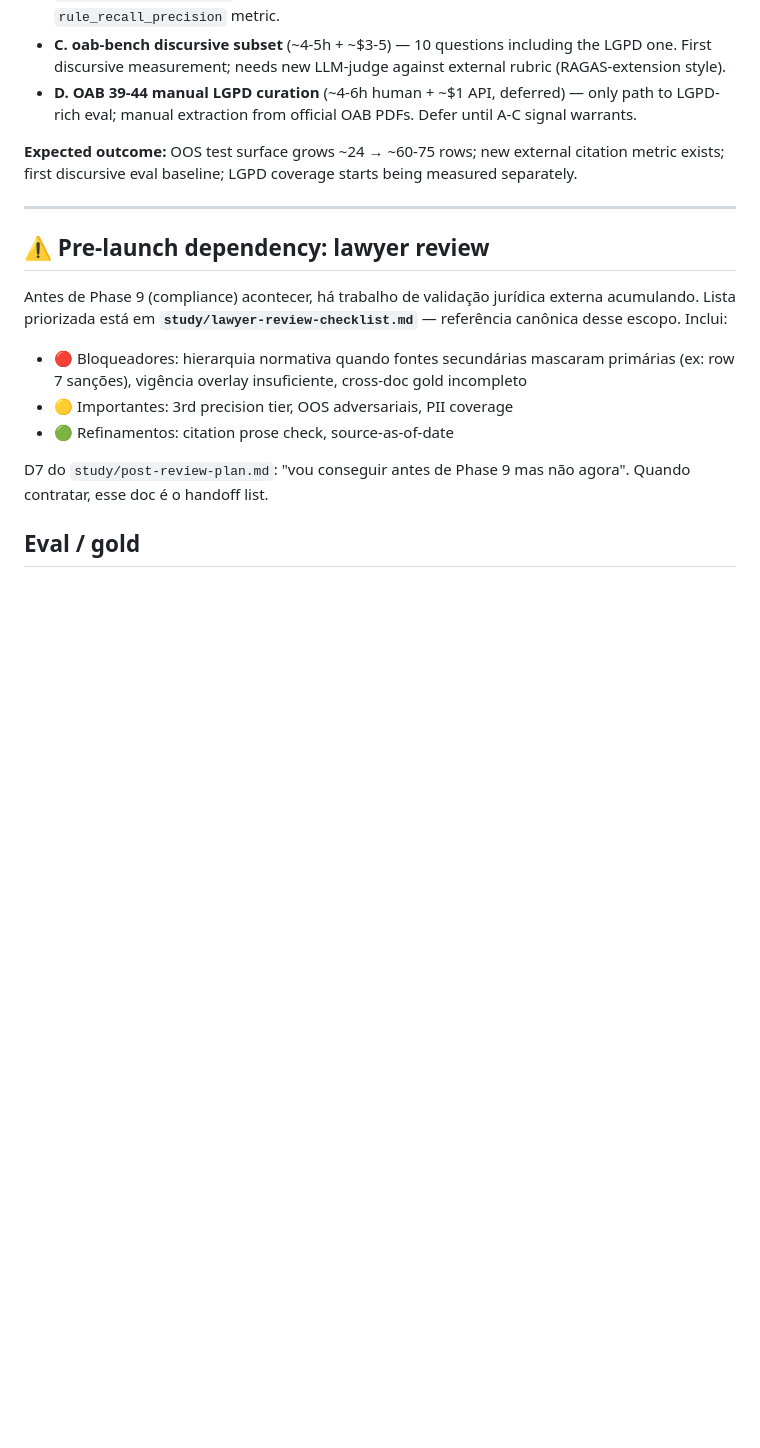
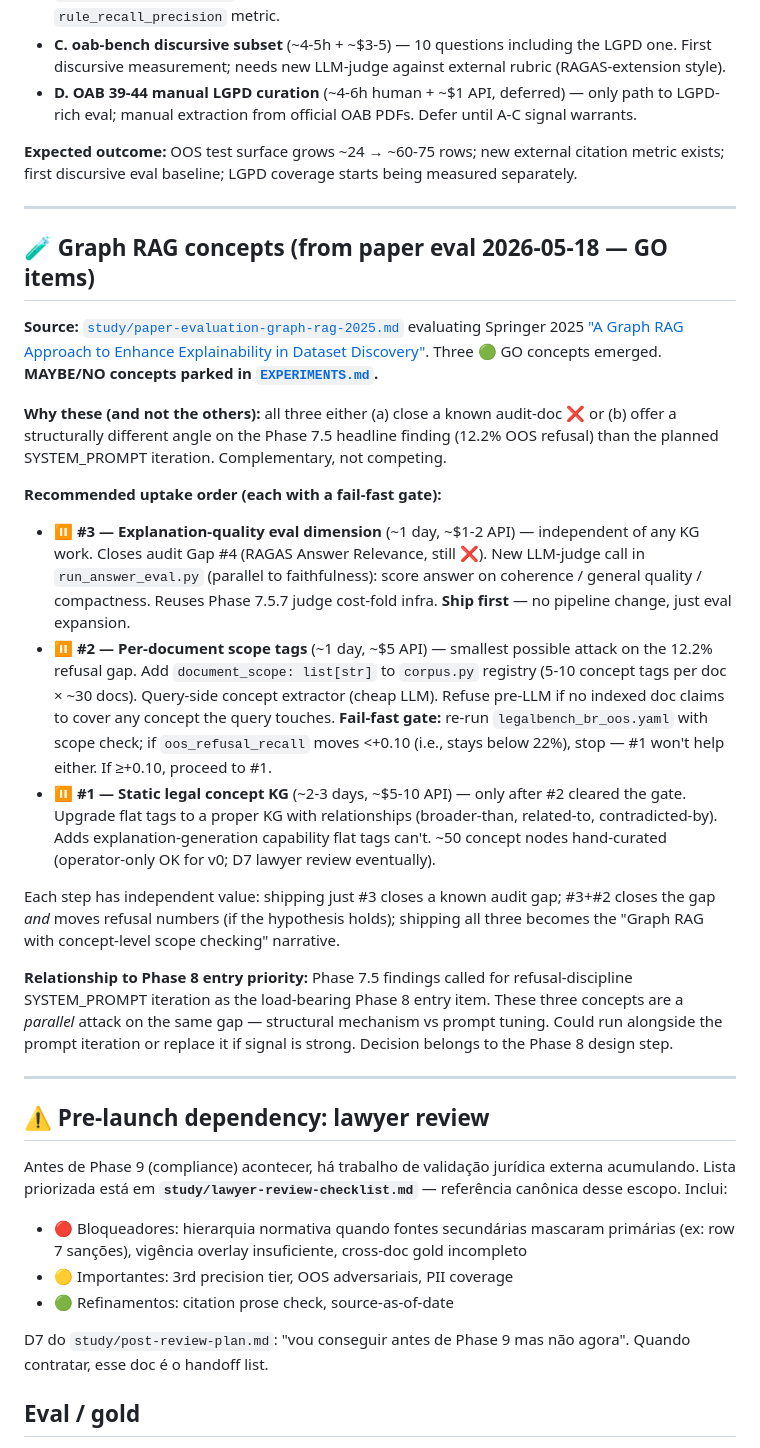
Before and after one commit to dlgiant/rag-leis-digitais-br, a Markdown page: BACKLOG.md, the part around the change. Rendered like a GitHub page; blank space fills up the shorter version.

```diff
--- a/BACKLOG.md
+++ b/BACKLOG.md
@@ -64,6 +64,24 @@ Itens identificados mas não-aplicados — pra retomar quando for prioridade.
 - **D. OAB 39-44 manual LGPD curation** (~4-6h human + ~$1 API, deferred) — only path to LGPD-rich eval; manual extraction from official OAB PDFs. Defer until A-C signal warrants.
 
 **Expected outcome:** OOS test surface grows ~24 → ~60-75 rows; new external citation metric exists; first discursive eval baseline; LGPD coverage starts being measured separately.
+
+---
+
+## 🧪 Graph RAG concepts (from paper eval 2026-05-18 — GO items)
+
+**Source:** [`study/paper-evaluation-graph-rag-2025.md`](study/paper-evaluation-graph-rag-2025.md) evaluating Springer 2025 ["A Graph RAG Approach to Enhance Explainability in Dataset Discovery"](https://link.springer.com/article/10.1007/s41019-025-00313-x). Three 🟢 GO concepts emerged. **MAYBE/NO concepts parked in [`EXPERIMENTS.md`](EXPERIMENTS.md).**
+
+**Why these (and not the others):** all three either (a) close a known audit-doc ❌ or (b) offer a structurally different angle on the Phase 7.5 headline finding (12.2% OOS refusal) than the planned SYSTEM_PROMPT iteration. Complementary, not competing.
+
+**Recommended uptake order (each with a fail-fast gate):**
+
+- ⏸ **#3 — Explanation-quality eval dimension** (~1 day, ~$1-2 API) — independent of any KG work. Closes audit Gap #4 (RAGAS Answer Relevance, still ❌). New LLM-judge call in `run_answer_eval.py` (parallel to faithfulness): score answer on coherence / general quality / compactness. Reuses Phase 7.5.7 judge cost-fold infra. **Ship first** — no pipeline change, just eval expansion.
+- ⏸ **#2 — Per-document scope tags** (~1 day, ~$5 API) — smallest possible attack on the 12.2% refusal gap. Add `document_scope: list[str]` to `corpus.py` registry (5-10 concept tags per doc × ~30 docs). Query-side concept extractor (cheap LLM). Refuse pre-LLM if no indexed doc claims to cover any concept the query touches. **Fail-fast gate:** re-run `legalbench_br_oos.yaml` with scope check; if `oos_refusal_recall` moves <+0.10 (i.e., stays below 22%), stop — #1 won't help either. If ≥+0.10, proceed to #1.
+- ⏸ **#1 — Static legal concept KG** (~2-3 days, ~$5-10 API) — only after #2 cleared the gate. Upgrade flat tags to a proper KG with relationships (broader-than, related-to, contradicted-by). Adds explanation-generation capability flat tags can't. ~50 concept nodes hand-curated (operator-only OK for v0; D7 lawyer review eventually).
+
+Each step has independent value: shipping just #3 closes a known audit gap; #3+#2 closes the gap *and* moves refusal numbers (if the hypothesis holds); shipping all three becomes the "Graph RAG with concept-level scope checking" narrative.
+
+**Relationship to Phase 8 entry priority:** Phase 7.5 findings called for refusal-discipline SYSTEM_PROMPT iteration as the load-bearing Phase 8 entry item. These three concepts are a *parallel* attack on the same gap — structural mechanism vs prompt tuning. Could run alongside the prompt iteration or replace it if signal is strong. Decision belongs to the Phase 8 design step.
 
 ---
 
```
Also changed, not shown: EXPERIMENTS.md (added, +59 -0 lines), study/paper-evaluation-graph-rag-2025.md (added, +469 -0 lines).
